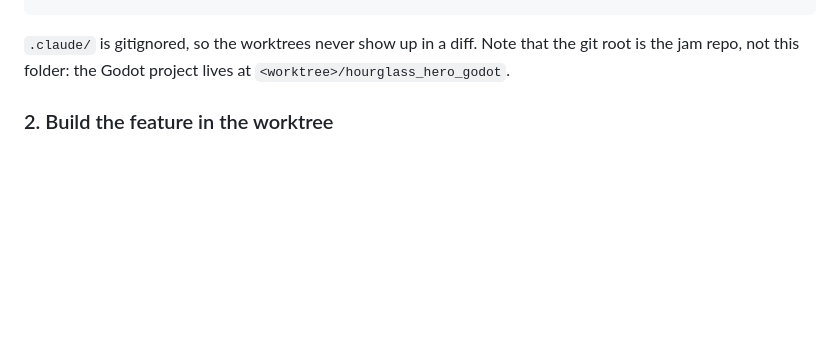
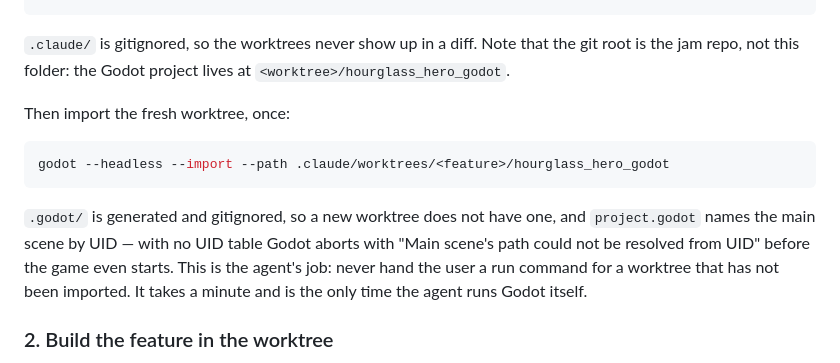
Before and after one commit to Athryell/GMTK-Game-Jam-2026, a Markdown page: hourglass_hero_godot/CLAUDE.md, the part around the change. Rendered like a GitHub page; blank space fills up the shorter version.

Commit message:
Import a fresh worktree before handing over its run command

````diff
--- a/hourglass_hero_godot/CLAUDE.md
+++ b/hourglass_hero_godot/CLAUDE.md
@@ -31,6 +31,19 @@ git worktree add .claude/worktrees/<feature> -b <feature> main
 `.claude/` is gitignored, so the worktrees never show up in a diff. Note that
 the git root is the jam repo, not this folder: the Godot project lives at
 `<worktree>/hourglass_hero_godot`.
+
+Then import the fresh worktree, once:
+
+```bash
+godot --headless --import --path .claude/worktrees/<feature>/hourglass_hero_godot
+```
+
+`.godot/` is generated and gitignored, so a new worktree does not have one, and
+`project.godot` names the main scene by UID — with no UID table Godot aborts with
+"Main scene's path could not be resolved from UID" before the game even starts.
+This is the agent's job: never hand the user a run command for a worktree that
+has not been imported. It takes a minute and is the only time the agent runs
+Godot itself.
 
 ### 2. Build the feature in the worktree
 
````
